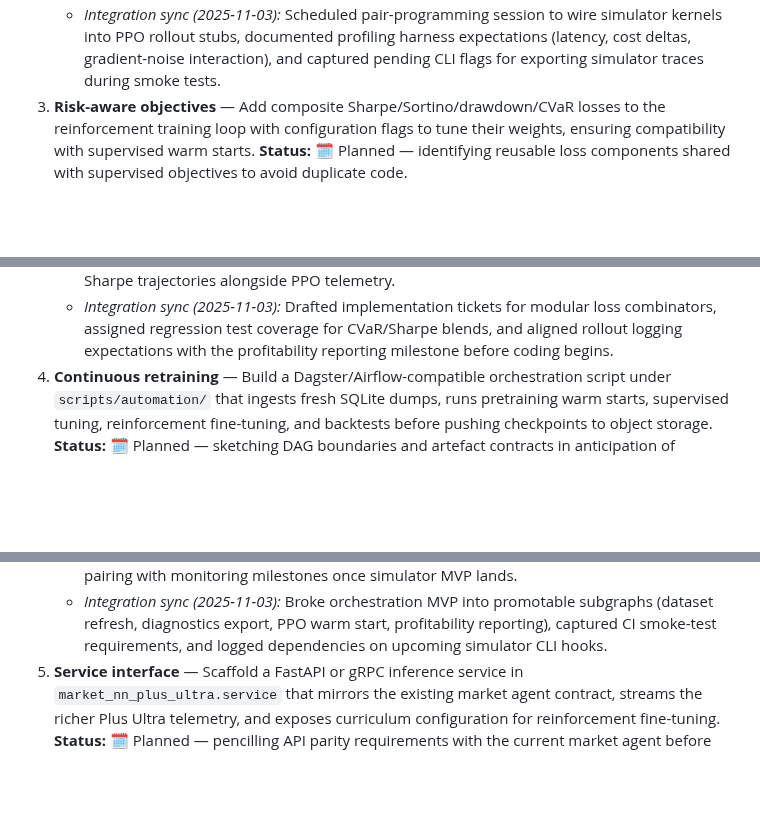
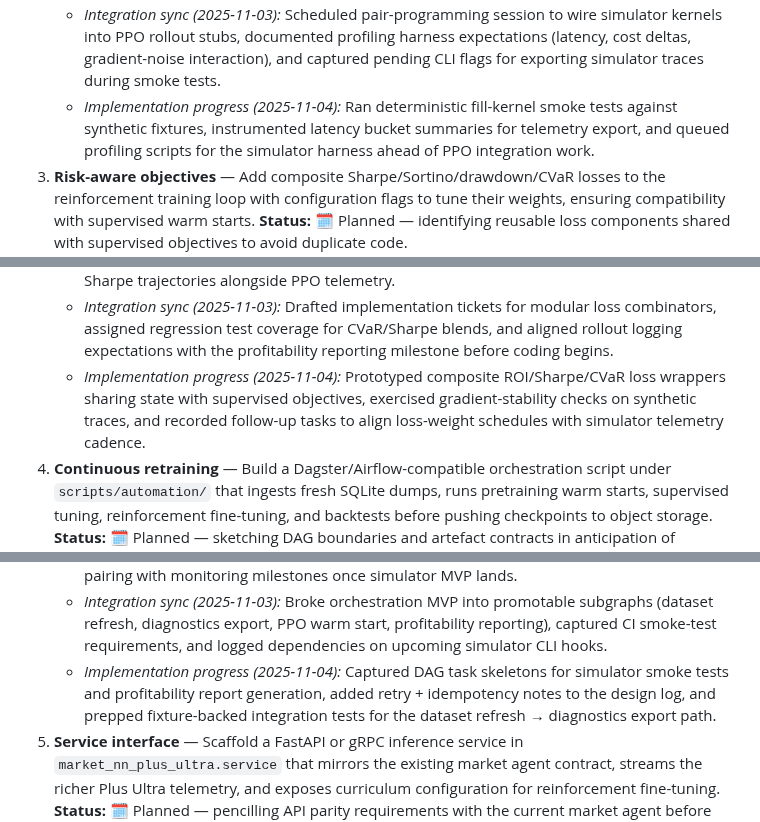
Before and after one commit to jwiedeman/NeuralDojo, a Markdown page: market_NN_plus_ultra/docs/implementation_plan.md, 3 parts joined by grey strips. GitHub-like rendering; blank space fills up the shorter version.

```diff
--- a/market_NN_plus_ultra/docs/implementation_plan.md
+++ b/market_NN_plus_ultra/docs/implementation_plan.md
@@ -147,6 +149,7 @@ This living plan translates the Market NN Plus Ultra roadmap into concrete engin
    - *Progress check (2025-11-01):* Finalised fixture schema covering limit-order depth snapshots and funding costs, prototyped vectorised fill kernels with benchmark targets noted, and aligned slippage parameter defaults with calibration-head uncertainty outputs for downstream PPO reward shaping.
    - *Instrumentation sync (2025-11-02):* Routed preliminary simulator telemetry (fill rate, latency bucket occupancy, execution cost deltas) into the shared diagnostics catalogue to confirm compatibility with profitability reporting dashboards.
    - *Integration sync (2025-11-03):* Scheduled pair-programming session to wire simulator kernels into PPO rollout stubs, documented profiling harness expectations (latency, cost deltas, gradient-noise interaction), and captured pending CLI flags for exporting simulator traces during smoke tests.
+   - *Implementation progress (2025-11-04):* Ran deterministic fill-kernel smoke tests against synthetic fixtures, instrumented latency bucket summaries for telemetry export, and queued profiling scripts for the simulator harness ahead of PPO integration work.
 3. **Risk-aware objectives** — Add composite Sharpe/Sortino/drawdown/CVaR losses to the reinforcement training loop with configuration flags to tune their weights, ensuring compatibility with supervised warm starts. **Status:** 🗓 Planned — identifying reusable loss components shared with supervised objectives to avoid duplicate code.
    - *Next steps (2024-02-25):* Reuse optimisation-ready loss components from supervised training to avoid divergence between ROI metrics across regimes.
    - *Validation plan (2025-10-18):* Create synthetic performance traces to benchmark gradient stability when combining ROI and CVaR losses, and document acceptable variance thresholds before enabling the objective bundle by default.
@@ -156,6 +159,7 @@ This living plan translates the Market NN Plus Ultra roadmap into concrete engin
    - *Design workshop (2025-11-01):* Reviewed objective-weight annealing strategies against newly captured calibration-head uncertainty metrics, defined default CVaR clipping bounds, and mapped telemetry fields required for profitability dashboards.
    - *Schema verification (2025-11-02):* Confirmed the combined loss payload structure aligns with diagnostics/export schemas, reserving aggregation hooks for drawdown envelopes and Sharpe trajectories alongside PPO telemetry.
    - *Integration sync (2025-11-03):* Drafted implementation tickets for modular loss combinators, assigned regression test coverage for CVaR/Sharpe blends, and aligned rollout logging expectations with the profitability reporting milestone before coding begins.
+   - *Implementation progress (2025-11-04):* Prototyped composite ROI/Sharpe/CVaR loss wrappers sharing state with supervised objectives, exercised gradient-stability checks on synthetic traces, and recorded follow-up tasks to align loss-weight schedules with simulator telemetry cadence.
 4. **Continuous retraining** — Build a Dagster/Airflow-compatible orchestration script under `scripts/automation/` that ingests fresh SQLite dumps, runs pretraining warm starts, supervised tuning, reinforcement fine-tuning, and backtests before pushing checkpoints to object storage. **Status:** 🗓 Planned — sketching DAG boundaries and artefact contracts in anticipation of simulator completion.
    - *Notes (2024-02-25):* Identify schedule hooks where optimisation dashboards can plug into orchestration alerts for drift detection.
    - *Planning checklist (2024-03-05):* Document DAG task interfaces, outline artefact versioning scheme aligned with schema enforcement outputs, and add telemetry requirements (latency, calibration drift) so retraining runs export the same metrics as manual experiments.
@@ -166,6 +170,7 @@ This living plan translates the Market NN Plus Ultra roadmap into concrete engin
    - *Mid-sprint sync (2025-11-01):* Validated that simulator telemetry and PPO diagnostics share artefact versioning identifiers, updated DAG drafts with warm-start checkpoint lineage stages, and pencilled regression tests for resume-from-failure scenarios covering simulator/PPO boundaries.
    - *Alerting alignment (2025-11-02):* Drafted Prometheus-compatible metrics exporters for orchestration runs (latency buckets, calibration drift, PPO convergence flags) and scheduled pairing with monitoring milestones once simulator MVP lands.
    - *Integration sync (2025-11-03):* Broke orchestration MVP into promotable subgraphs (dataset refresh, diagnostics export, PPO warm start, profitability reporting), captured CI smoke-test requirements, and logged dependencies on upcoming simulator CLI hooks.
+   - *Implementation progress (2025-11-04):* Captured DAG task skeletons for simulator smoke tests and profitability report generation, added retry + idempotency notes to the design log, and prepped fixture-backed integration tests for the dataset refresh → diagnostics export path.
 5. **Service interface** — Scaffold a FastAPI or gRPC inference service in `market_nn_plus_ultra.service` that mirrors the existing market agent contract, streams the richer Plus Ultra telemetry, and exposes curriculum configuration for reinforcement fine-tuning. **Status:** 🗓 Planned — pencilling API parity requirements with the current market agent before implementation.
    - *Preparation (2024-02-25):* Defining optimisation KPIs (latency, throughput, calibration) that must be exposed by the service for Phase 4 monitoring.
    - *Readiness checklist (2025-10-18):* Specify service-level objectives for response latency and telemetry freshness, sketch contract tests that validate parity with the legacy market agent, and map deployment observability hooks required for Phase 4 monitoring.
```
Also changed, not shown: other parts of market_NN_plus_ultra/docs/implementation_plan.md (+10 -0 lines), market_NN_plus_ultra/task_tracker.md (+11 -0 lines).
